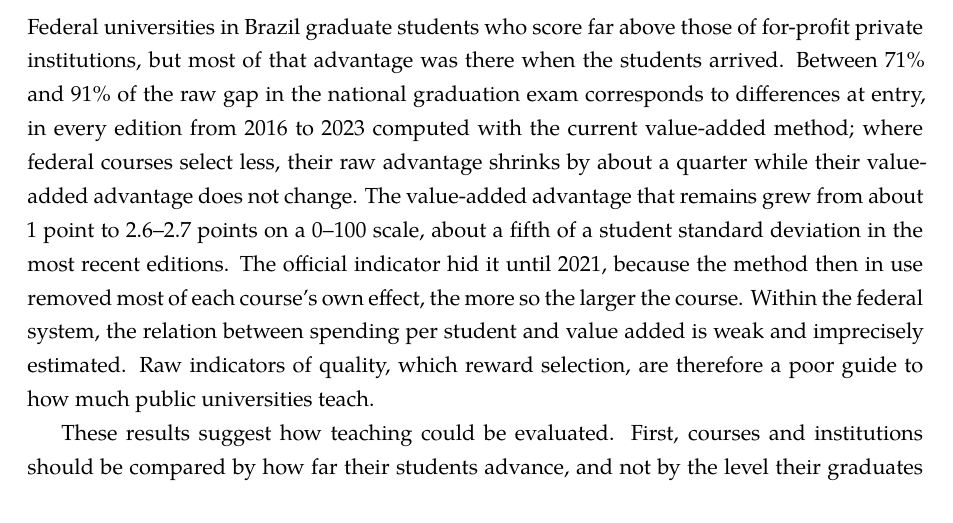
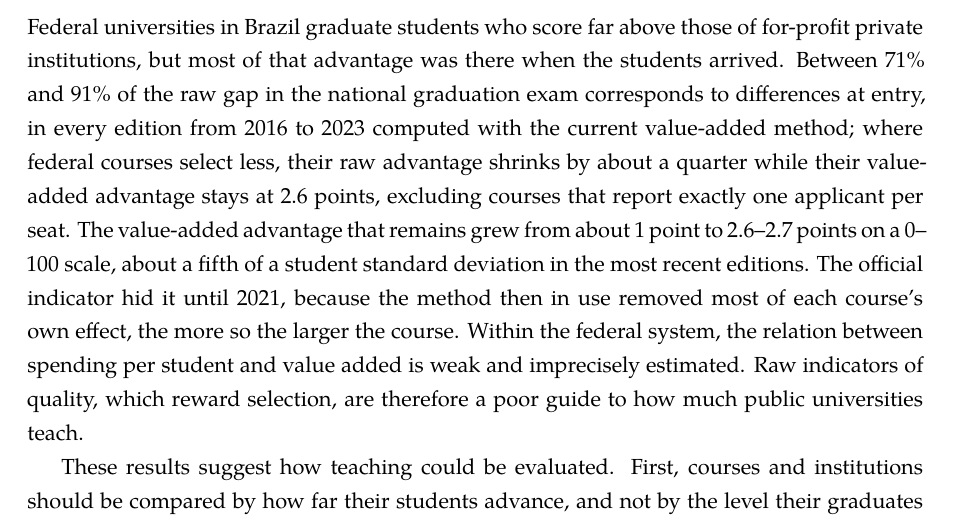
Before and after one commit to Caioalexnes/higher-education-analysis, a LaTeX paper (paper/paper.tex): part of page 21 of 28, cut so that both start at the same text. Compiled offline with XeLaTeX.

Commit message:
Conclusion: value-added gap stays at 2.6 points once courses reporting exactly one applicant per seat are excluded

```diff
--- a/paper/paper.tex
+++ b/paper/paper.tex
@@ -298,7 +298,7 @@ The comparison with private institutions also bears on a policy that already exi
 \section{Conclusion}\label{sec:conclusion}
 %======================================================================
 
-Federal universities in Brazil graduate students who score far above those of for-profit private institutions, but most of that advantage was there when the students arrived. Between 71\% and 91\% of the raw gap in the national graduation exam corresponds to differences at entry, in every edition from 2016 to 2023 computed with the current value-added method; where federal courses select less, their raw advantage shrinks by about a quarter while their value-added advantage does not change. The value-added advantage that remains grew from about 1 point to 2.6--2.7 points on a 0--100 scale, about a fifth of a student standard deviation in the most recent editions. The official indicator hid it until 2021, because the method then in use removed most of each course's own effect, the more so the larger the course. Within the federal system, the relation between spending per student and value added is weak and imprecisely estimated. Raw indicators of quality, which reward selection, are therefore a poor guide to how much public universities teach.
+Federal universities in Brazil graduate students who score far above those of for-profit private institutions, but most of that advantage was there when the students arrived. Between 71\% and 91\% of the raw gap in the national graduation exam corresponds to differences at entry, in every edition from 2016 to 2023 computed with the current value-added method; where federal courses select less, their raw advantage shrinks by about a quarter while their value-added advantage stays at 2.6 points, excluding courses that report exactly one applicant per seat. The value-added advantage that remains grew from about 1 point to 2.6--2.7 points on a 0--100 scale, about a fifth of a student standard deviation in the most recent editions. The official indicator hid it until 2021, because the method then in use removed most of each course's own effect, the more so the larger the course. Within the federal system, the relation between spending per student and value added is weak and imprecisely estimated. Raw indicators of quality, which reward selection, are therefore a poor guide to how much public universities teach.
 
 These results suggest how teaching could be evaluated. First, courses and institutions should be compared by how far their students advance, and not by the level their graduates reach: the value added of each course, computed with the current method, could be published with its confidence interval as an indicator in its own right, rather than combined in a single course score with the raw Enade score and with inputs such as the share of faculty with doctorates \citep{inep2023cpc}. Second, the IDD of the editions before 2022 can be recomputed with the current method from INEP's own microdata, as done here, so that every edition is comparable. Third, value added among graduates says nothing about students who leave or take longer to finish; it should be reported together with completion rates and time to degree. Fourth, with the identified data already held by INEP and the Ministry of Labor, value added could also be measured in employment and earnings, and not only in an exam without consequences for students. Finally, value added should be reported next to cost per graduate, so that the question asked of public universities is not only whether their students learn more, but how much more they learn for each real spent.
 
```
Also changed, not shown: paper/paper_efp.tex (+1 -1 lines), paper/paper.pdf, paper/paper_efp.pdf.
